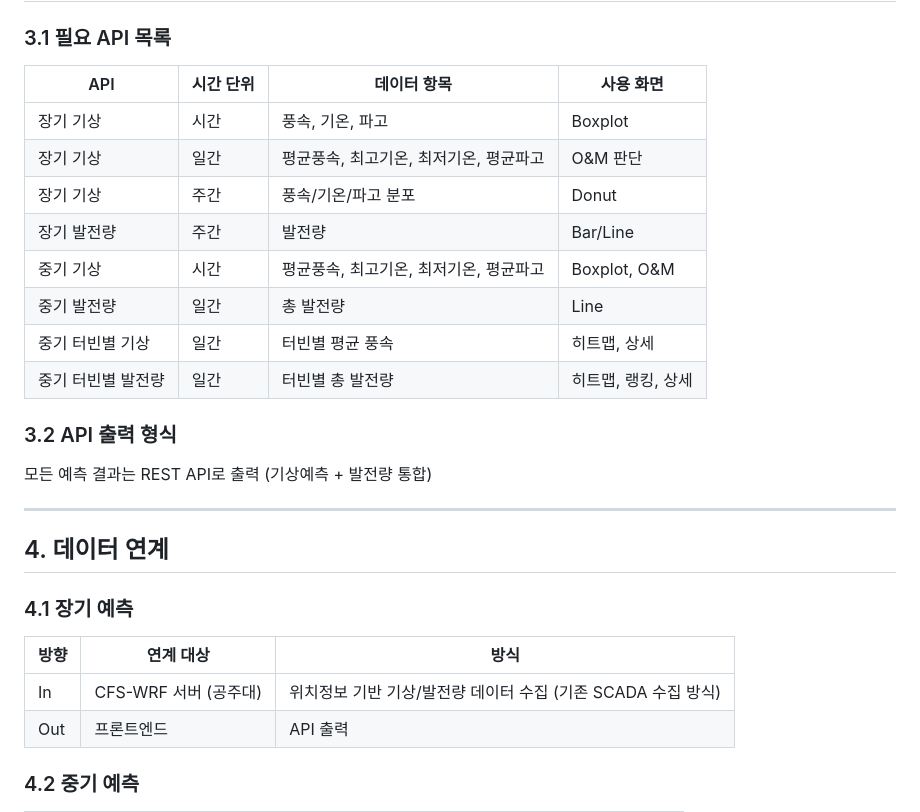
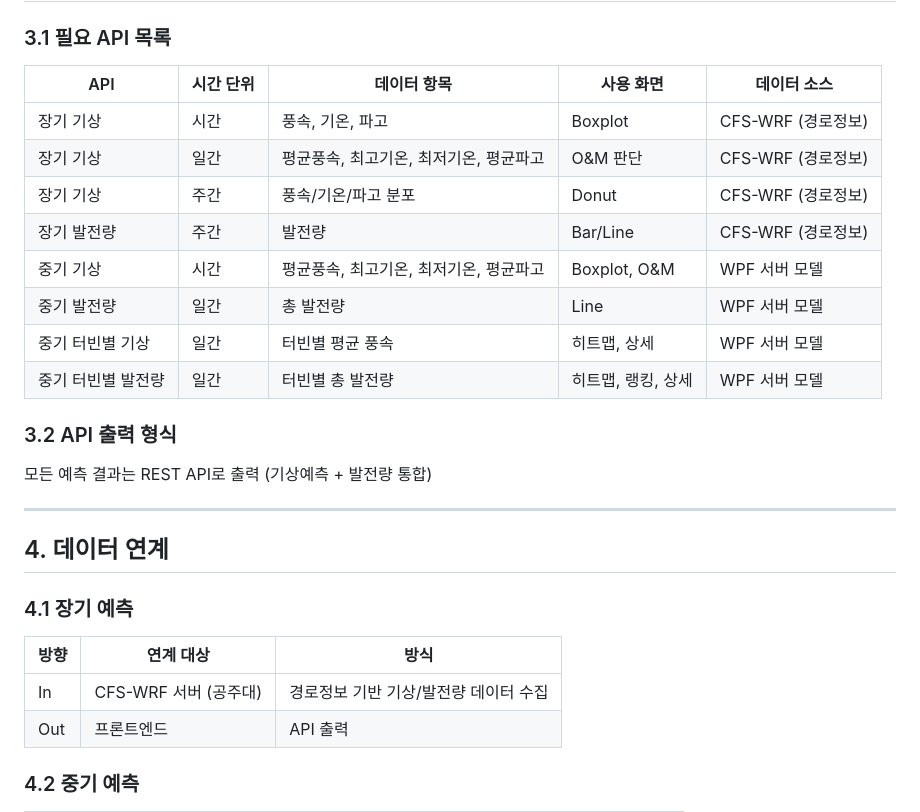
Before and after one commit to wpf2025/wpf2025.github.io, a Markdown page: docs/WPF_설계_DDI.md, the part around the change. GitHub-like rendering.

Commit message:
docs: DDI API 설계 — 데이터 소스 컬럼 추가, 장기=CFS-WRF 경로정보 방식 명시

```diff
--- a/docs/WPF_설계_DDI.md
+++ b/docs/WPF_설계_DDI.md
@@ -71,16 +71,16 @@
 
 ### 3.1 필요 API 목록
 
-| API | 시간 단위 | 데이터 항목 | 사용 화면 |
-|-----|-----------|-------------|-----------|
-| 장기 기상 | 시간 | 풍속, 기온, 파고 | Boxplot |
-| 장기 기상 | 일간 | 평균풍속, 최고기온, 최저기온, 평균파고 | O&M 판단 |
-| 장기 기상 | 주간 | 풍속/기온/파고 분포 | Donut |
-| 장기 발전량 | 주간 | 발전량 | Bar/Line |
-| 중기 기상 | 시간 | 평균풍속, 최고기온, 최저기온, 평균파고 | Boxplot, O&M |
-| 중기 발전량 | 일간 | 총 발전량 | Line |
-| 중기 터빈별 기상 | 일간 | 터빈별 평균 풍속 | 히트맵, 상세 |
-| 중기 터빈별 발전량 | 일간 | 터빈별 총 발전량 | 히트맵, 랭킹, 상세 |
+| API | 시간 단위 | 데이터 항목 | 사용 화면 | 데이터 소스 |
+|-----|-----------|-------------|-----------|-------------|
+| 장기 기상 | 시간 | 풍속, 기온, 파고 | Boxplot | CFS-WRF (경로정보) |
+| 장기 기상 | 일간 | 평균풍속, 최고기온, 최저기온, 평균파고 | O&M 판단 | CFS-WRF (경로정보) |
+| 장기 기상 | 주간 | 풍속/기온/파고 분포 | Donut | CFS-WRF (경로정보) |
+| 장기 발전량 | 주간 | 발전량 | Bar/Line | CFS-WRF (경로정보) |
+| 중기 기상 | 시간 | 평균풍속, 최고기온, 최저기온, 평균파고 | Boxplot, O&M | WPF 서버 모델 |
+| 중기 발전량 | 일간 | 총 발전량 | Line | WPF 서버 모델 |
+| 중기 터빈별 기상 | 일간 | 터빈별 평균 풍속 | 히트맵, 상세 | WPF 서버 모델 |
+| 중기 터빈별 발전량 | 일간 | 터빈별 총 발전량 | 히트맵, 랭킹, 상세 | WPF 서버 모델 |
 
 ### 3.2 API 출력 형식
 
@@ -94,7 +94,7 @@
 
 | 방향 | 연계 대상 | 방식 |
 |------|-----------|------|
-| In | CFS-WRF 서버 (공주대) | 위치정보 기반 기상/발전량 데이터 수집 (기존 SCADA 수집 방식) |
+| In | CFS-WRF 서버 (공주대) | 경로정보 기반 기상/발전량 데이터 수집 |
 | Out | 프론트엔드 | API 출력 |
 
 ### 4.2 중기 예측
```
